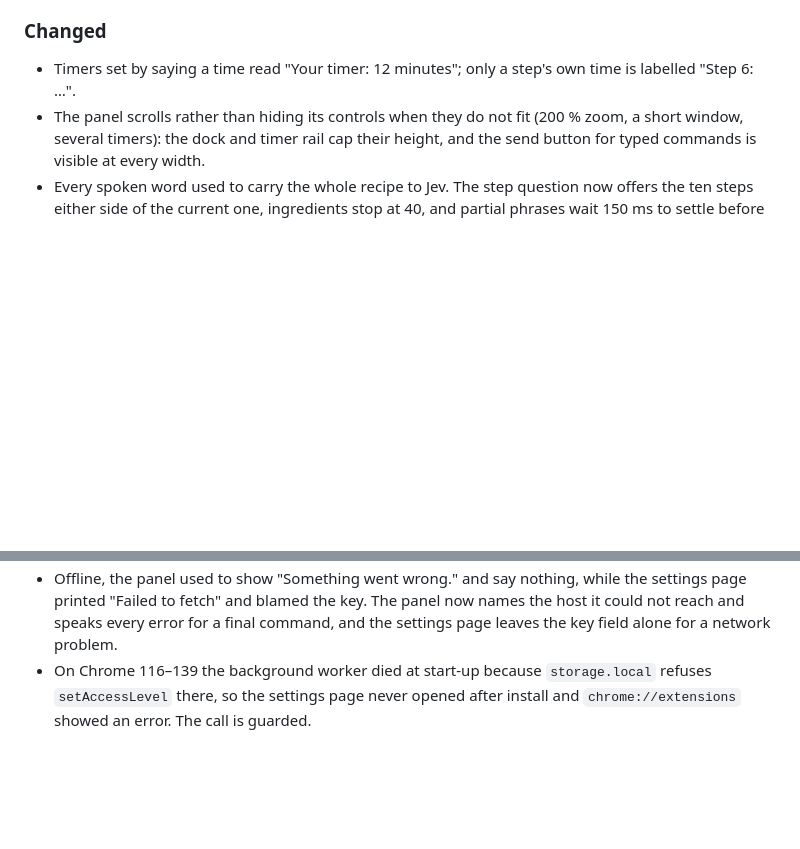
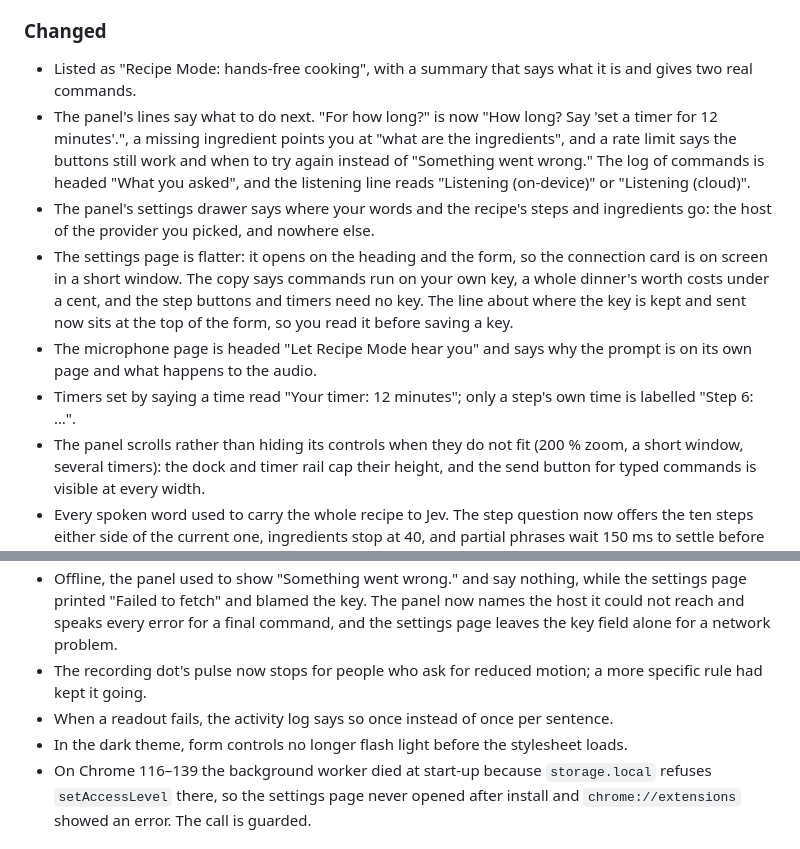
Before and after one commit to dgr8akki/recipe-mode, a Markdown page: CHANGELOG.md, 2 parts joined by grey strips. Drawn GitHub-style; blank space fills up the shorter version.

Commit message:
chore(release): 1.3.0
1.3.0 was never tagged or uploaded, so it keeps its number. The entry
is dated today and adds what changed after it was written: the
"hands-free cooking" title, the rewritten panel and settings copy, the
"What you asked" heading, the data line in the settings drawer, the
microphone page and the reduced-motion and readout fixes.

```diff
--- a/CHANGELOG.md
+++ b/CHANGELOG.md
@@ -12,6 +12,11 @@ Release notes for Recipe Mode, newest at the top. Headings are the [Keep a Chang
 
 ### Changed
 
+- Listed as "Recipe Mode: hands-free cooking", with a summary that says what it is and gives two real commands.
+- The panel's lines say what to do next. "For how long?" is now "How long? Say 'set a timer for 12 minutes'.", a missing ingredient points you at "what are the ingredients", and a rate limit says the buttons still work and when to try again instead of "Something went wrong." The log of commands is headed "What you asked", and the listening line reads "Listening (on-device)" or "Listening (cloud)".
+- The panel's settings drawer says where your words and the recipe's steps and ingredients go: the host of the provider you picked, and nowhere else.
+- The settings page is flatter: it opens on the heading and the form, so the connection card is on screen in a short window. The copy says commands run on your own key, a whole dinner's worth costs under a cent, and the step buttons and timers need no key. The line about where the key is kept and sent now sits at the top of the form, so you read it before saving a key.
+- The microphone page is headed "Let Recipe Mode hear you" and says why the prompt is on its own page and what happens to the audio.
 - Timers set by saying a time read "Your timer: 12 minutes"; only a step's own time is labelled "Step 6: …".
 - The panel scrolls rather than hiding its controls when they do not fit (200 % zoom, a short window, several timers): the dock and timer rail cap their height, and the send button for typed commands is visible at every width.
 - Every spoken word used to carry the whole recipe to Jev. The step question now offers the ten steps either side of the current one, ingredients stop at 40, and partial phrases wait 150 ms to settle before one is sent.
@@ -39,6 +44,9 @@ Release notes for Recipe Mode, newest at the top. Headings are the [Keep a Chang
 - On the settings page, focus moves to Test after connecting a key and to Replace after cancelling, rather than falling back to the top of the page once the form goes away.
 - An empty, non-JSON or incomplete 200 from the provider used to get a key saved as "Key works." The client rejects any reply that does not answer every question, the settings page also checks the test answer is one of the two it offered, and failed checks are logged to the console with their cause.
 - Offline, the panel used to show "Something went wrong." and say nothing, while the settings page printed "Failed to fetch" and blamed the key. The panel now names the host it could not reach and speaks every error for a final command, and the settings page leaves the key field alone for a network problem.
+- The recording dot's pulse now stops for people who ask for reduced motion; a more specific rule had kept it going.
+- When a readout fails, the activity log says so once instead of once per sentence.
+- In the dark theme, form controls no longer flash light before the stylesheet loads.
 - On Chrome 116–139 the background worker died at start-up because `storage.local` refuses `setAccessLevel` there, so the settings page never opened after install and `chrome://extensions` showed an error. The call is guarded.
 
 ## [1.2.0] - 2026-09-28
```
Also changed, not shown: other parts of CHANGELOG.md (+1 -1 lines).
